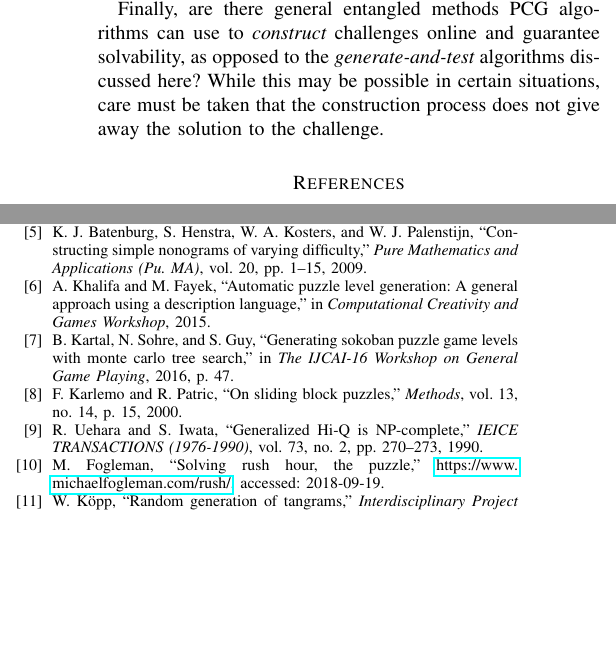
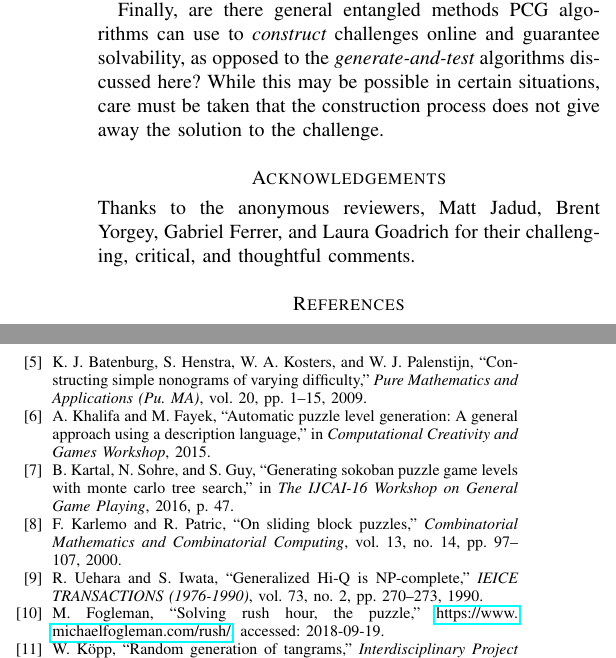
Before and after one commit to mgoadric/Fujisan-IEEE, a LaTeX paper (FINAL VERSION.tex, which reads references.bib): two parts of the columns of page 10 of 10, joined at a grey line, cut so that both start at the same text, the shorter picture padded with empty space. Compiled offline with pdfLaTeX; a missing font is replaced by an installed copy or a similar font; a LaTeX package or settings file that is missing is left out.

Commit message:
Added acknowledgement section

```diff
--- a/FINAL VERSION.tex
+++ b/FINAL VERSION.tex
@@ -1243,7 +1242,9 @@ care must be taken that the construction process does not give away the solution
 
 %
 
-%
+\section*{Acknowledgements}
+\noindent
+Thanks to the anonymous reviewers, Matt Jadud, Brent Yorgey, Gabriel Ferrer, and Laura Goadrich for their challenging, critical, and thoughtful comments.
 %
 
 %
--- a/references.bib
+++ b/references.bib
@@ -120,10 +120,10 @@
 @article{FIFTEEN,
   title={On sliding block puzzles},
   author={Karlemo, FR and Patric, RJ},
-  journal={Methods},
+  journal={Combinatorial Mathematics and Combinatorial Computing},
   volume={13},
   number={14},
-  pages={15},
+  pages={97--107},
   year={2000}
 }
 
```
Also changed, not shown: FINAL VERSION.tex (9 more changed lines).
